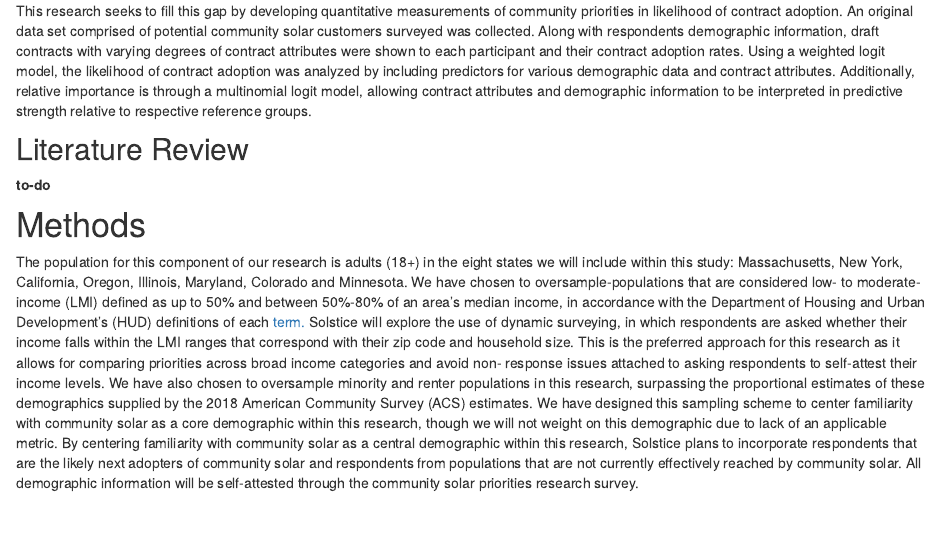
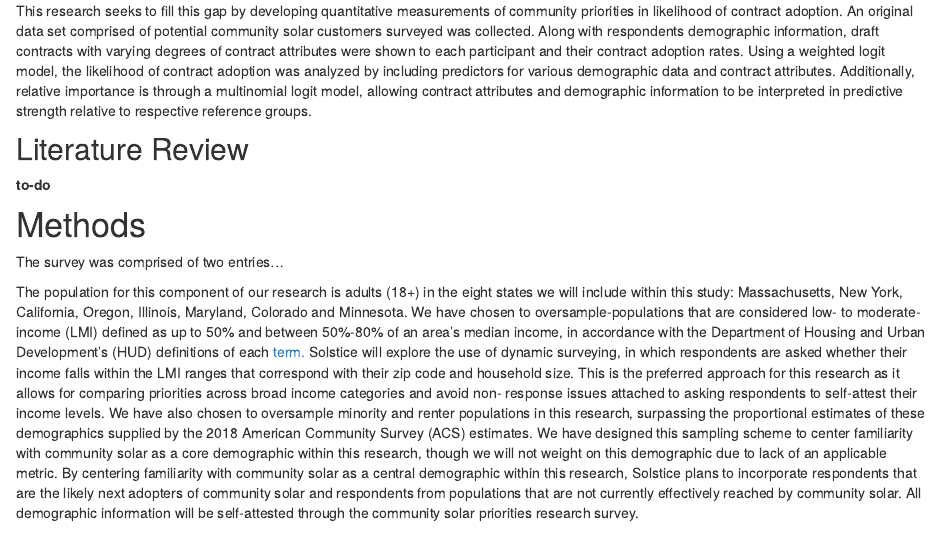
Before and after one commit to Jake-Ford/SETO_Data_Analysis, an R Markdown document (Community Priorities.Rmd): the page in a window 1100 px wide, from 440 px down. Rendered offline with R 4.5, knitr and Pandoc, with nearby package versions; drawn as R Markdown's standard HTML page in place of the format the file asks for; some code elsewhere in the file could not run offline.

Commit message:
Update Community Priorities.Rmd

```diff
--- a/Community Priorities.Rmd
+++ b/Community Priorities.Rmd
@@ -96,7 +96,11 @@ This research seeks to fill this gap by developing quantitative measurements of
 
 # Methods
 
+The survey was comprised of two entries...
+
 The population for this component of our research is adults (18+) in the eight states we will include within this study: Massachusetts, New York, California, Oregon, Illinois, Maryland, Colorado and Minnesota. We have chosen to oversample-populations that are considered low- to moderate-income (LMI) defined as up to 50% and between 50%-80% of an area’s median income, in accordance with the Department of Housing and Urban Development’s (HUD) definitions of each [term.](https://www.hudexchange.info/programs/acs-low-mod-summary-data/) Solstice will explore the use of dynamic surveying, in which respondents are asked whether their income falls within the LMI ranges that correspond with their zip code and household size. This is the preferred approach for this research as it allows for comparing priorities across broad income categories and avoid non- response issues attached to asking respondents to self-attest their income levels. We have also chosen to oversample minority and renter populations in this research, surpassing the proportional estimates of these demographics supplied by the 2018 American Community Survey (ACS) estimates. We have designed this sampling scheme to center familiarity with community solar as a core demographic within this research, though we will not weight on this demographic due to lack of an applicable metric. By centering familiarity with community solar as a central demographic within this research, Solstice plans to incorporate respondents that are the likely next adopters of community solar and respondents from populations that are not currently effectively reached by community solar. All demographic information will be self-attested through the community solar priorities research survey.
+
+
 
 
 
```
